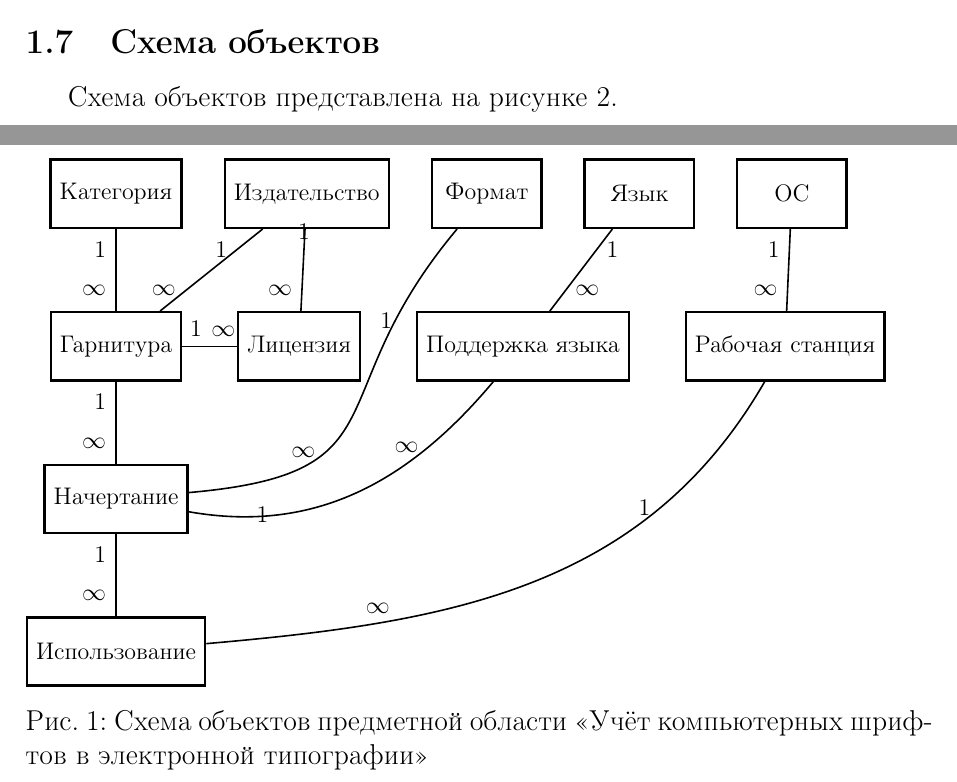
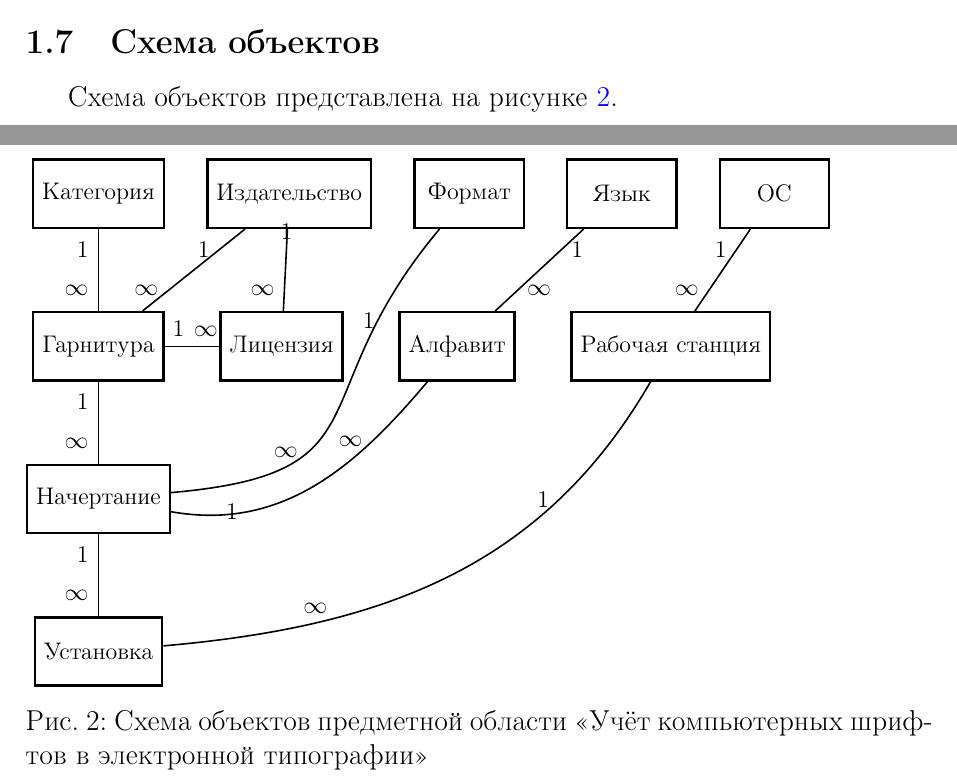
Before and after one commit to si1og/mcs-databases-sem4, a LaTeX document (report/main.tex, which reads report/tex/graphics/schema.tex, report/tex/sections/аналитика/аналитика.tex): two parts of pages 9 and 10 of 10, joined at a grey line, cut so that both start at the same text. Compiled offline with pdfLaTeX.

Commit message:
rename entities in the objects scheme

```diff
--- a/report/tex/graphics/schema.tex
+++ b/report/tex/graphics/schema.tex
@@ -17,12 +17,12 @@
 
 \node[entity] (garn) [below=3em of kat] {Гарнитура};
 \node[entity] (lic) [right=2em of garn] {Лицензия};
-\node[entity] (podder) [right=2em of lic] {Поддержка языка};
+\node[entity] (podder) [right=2em of lic] {Алфавит};
 \node[entity] (rab) [right=2em of podder] {Рабочая станция};
 
 \node[entity] (nach) [below=3em of garn] {Начертание};
 
-\node[entity] (isp) [below=3em of nach] {Использование};
+\node[entity] (isp) [below=3em of nach] {Установка};
 
 
 % Категория — Гарнитура
@@ -60,4 +60,5 @@
 
 \end{tikzpicture}
 \caption{Схема объектов предметной области <<Учёт компьютерных шрифтов в электронной типографии>>}
+\label{fig:db-schema}
 \end{figure}
--- a/report/tex/sections/аналитика/аналитика.tex
+++ b/report/tex/sections/аналитика/аналитика.tex
@@ -129,6 +129,7 @@
 
 \subsection{Схема объектов}
 
-Схема объектов представлена на рисунке 2.
+Схема объектов представлена на рисунке \ref{fig:db-schema}.
 
+\addtocounter{figure}{1}
 \input{tex/graphics/schema.tex}
```
Also changed, not shown: report/main.pdf, 2 other files.
